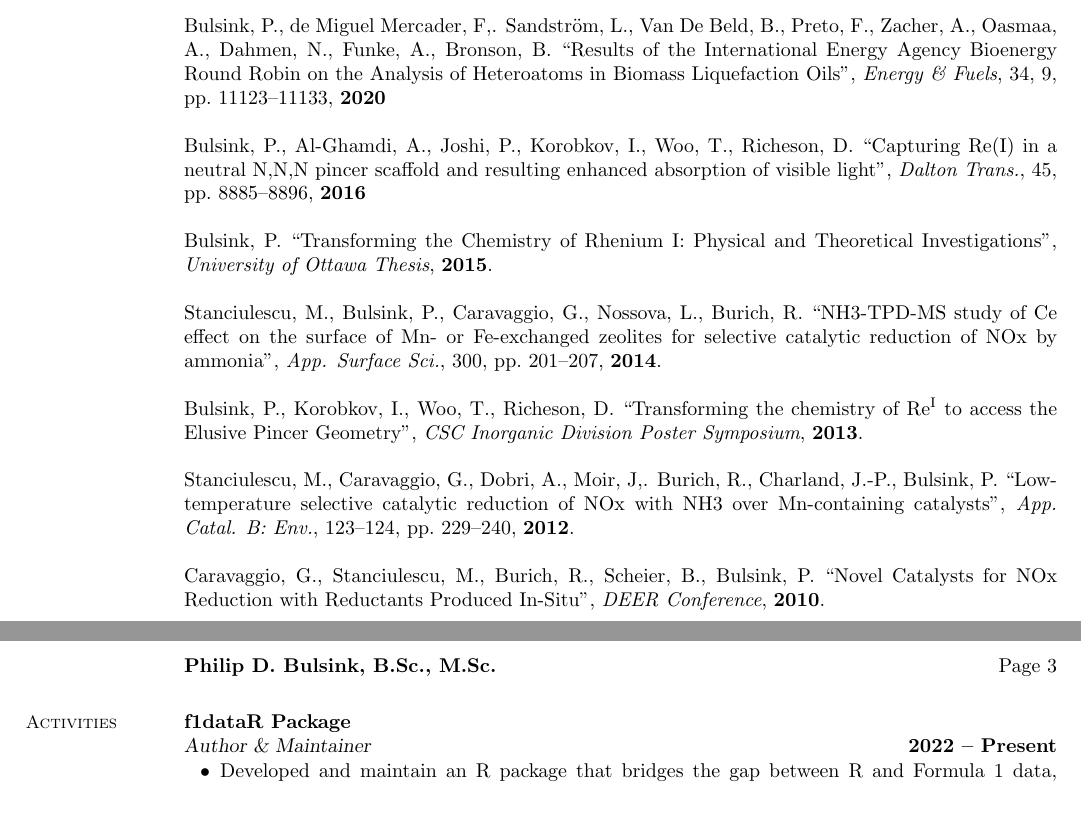
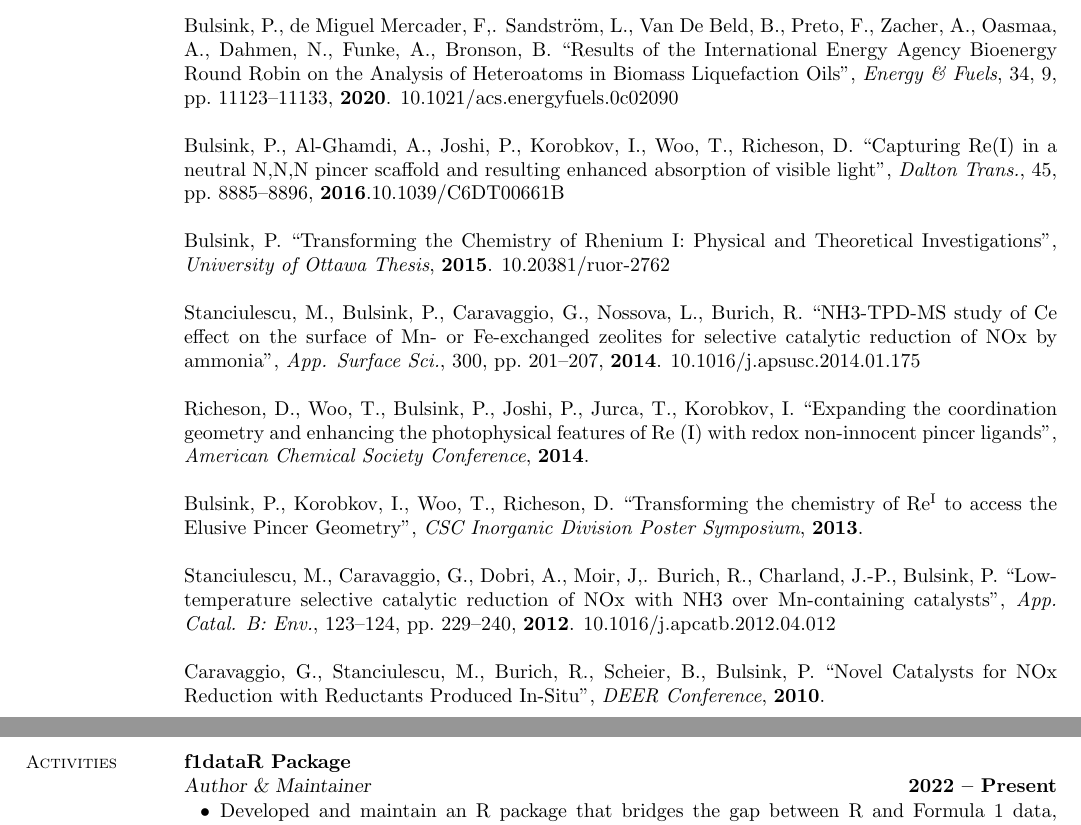
Before and after one commit to pbulsink/Resume, a LaTeX CV (resume.tex): two parts of pages 2 and 3 of 3, joined at a grey line, cut so that both start at the same text. Compiled offline with pdfLaTeX.

Commit message:
Added DOIs and a missed conference paper

```diff
--- a/resume.tex
+++ b/resume.tex
@@ -2,6 +2,7 @@
 %______________________________________________________________________________________________________________________
 % @brief    LaTeX2e Resume for Philip D. Bulsink, BSc., MSc.
 \documentclass[margin,line]{resumecls}
+\usepackage[hidelinks]{hyperref}
 \topmargin 0mm
 
 %______________________________________________________________________________________________________________________
@@ -111,30 +112,31 @@
     Bulsink, P., ``Results of the IEA Bioenergy Round Robin on the Analysis of Heteroatoms in Biomass Liquefaction Oils'' \textit{CanmetENERGY-Ottawa Science Seminar}, \textbf{2020}
 
     \vspace{0mm}
-    Bulsink, P., de Miguel Mercader, F,. Sandström, L., Van De Beld, B., Preto, F., Zacher, A., Oasmaa, A., Dahmen, N., Funke, A., Bronson, B. ``Results of the International Energy Agency Bioenergy Round Robin on the Analysis of Heteroatoms in Biomass Liquefaction Oils'', \textit{Energy \& Fuels}, 34, 9, pp.\ 11123--11133, \textbf{2020}
+    Bulsink, P., de Miguel Mercader, F,. Sandström, L., Van De Beld, B., Preto, F., Zacher, A., Oasmaa, A., Dahmen, N., Funke, A., Bronson, B. ``Results of the International Energy Agency Bioenergy Round Robin on the Analysis of Heteroatoms in Biomass Liquefaction Oils'', \textit{Energy \& Fuels}, 34, 9, pp.\ 11123--11133, \textbf{2020}. \href{https://doi.org/10.1021/acs.energyfuels.0c02090}{10.1021/acs.energyfuels.0c02090}
 
     \vspace{0mm}
-    Bulsink, P., Al-Ghamdi, A., Joshi, P., Korobkov, I., Woo, T., Richeson, D. ``Capturing Re(I) in a neutral N,N,N pincer scaffold and resulting enhanced absorption of visible light'', \textit{Dalton Trans.}, 45, pp.\ 8885--8896, \textbf{2016}
+    Bulsink, P., Al-Ghamdi, A., Joshi, P., Korobkov, I., Woo, T., Richeson, D. ``Capturing Re(I) in a neutral N,N,N pincer scaffold and resulting enhanced absorption of visible light'', \textit{Dalton Trans.}, 45, pp.\ 8885--8896, \textbf{2016}.\href{https://doi.org/10.1039/C6DT00661B}{10.1039/C6DT00661B}
 
      \vspace{0mm}
-    Bulsink, P. ``Transforming the Chemistry of Rhenium I: Physical and Theoretical Investigations'', \textit{University of Ottawa Thesis}, \textbf{2015}.
+    Bulsink, P. ``Transforming the Chemistry of Rhenium I: Physical and Theoretical Investigations'', \textit{University of Ottawa Thesis}, \textbf{2015}. \href{http://dx.doi.org/10.20381/ruor-2762}{10.20381/ruor-2762}
 
  	\vspace{0mm}
-    Stanciulescu, M., Bulsink, P., Caravaggio, G., Nossova, L., Burich, R. ``NH3-TPD-MS study of Ce effect on the surface of Mn- or Fe-exchanged zeolites for selective catalytic reduction of NOx by ammonia'', \textit{App. Surface Sci.}, 300, pp.\ 201--207, \textbf{2014}.
+    Stanciulescu, M., Bulsink, P., Caravaggio, G., Nossova, L., Burich, R. ``NH3-TPD-MS study of Ce effect on the surface of Mn- or Fe-exchanged zeolites for selective catalytic reduction of NOx by ammonia'', \textit{App. Surface Sci.}, 300, pp.\ 201--207, \textbf{2014}. \href{https://doi.org/10.1016/j.apsusc.2014.01.175}{10.1016/j.apsusc.2014.01.175}
+
+    \vspace{0mm}
+    Richeson, D., Woo, T., Bulsink, P., Joshi, P., Jurca, T., Korobkov, I. ``Expanding the coordination geometry and enhancing the photophysical features of Re (I) with redox non-innocent pincer ligands'', \textit{American Chemical Society Conference}, \textbf{2014}.
 
 	\vspace{0mm}
     Bulsink, P., Korobkov, I., Woo, T., Richeson, D. ``Transforming the chemistry of Re\textsuperscript{I} to access the Elusive Pincer Geometry'', \textit{CSC Inorganic Division Poster Symposium}, \textbf{2013}.
 
 	\vspace{0mm}
-    Stanciulescu, M., Caravaggio, G., Dobri, A., Moir, J,. Burich, R., Charland, J.-P., Bulsink, P. ``Low-temperature selective catalytic reduction of NOx with NH3 over Mn-containing catalysts'', \textit{App. Catal. B: Env.}, 123--124, pp.\ 229--240, \textbf{2012}.
+    Stanciulescu, M., Caravaggio, G., Dobri, A., Moir, J,. Burich, R., Charland, J.-P., Bulsink, P. ``Low-temperature selective catalytic reduction of NOx with NH3 over Mn-containing catalysts'', \textit{App. Catal. B: Env.}, 123--124, pp.\ 229--240, \textbf{2012}. \href{https://doi.org/10.1016/j.apcatb.2012.04.012}{10.1016/j.apcatb.2012.04.012}
 
 	\vspace{0mm}
     Caravaggio, G., Stanciulescu, M., Burich, R., Scheier, B., Bulsink, P. ``Novel Catalysts for NOx Reduction with Reductants Produced In-Situ'', \textit{DEER Conference}, \textbf{2010}.
 \vspace{1mm}
 
     \newpage
-	\textbf{Philip D. Bulsink, B.Sc., M.Sc.} \hfill Page 3 \\
-	\vspace{-4mm}
     %__________________________________________________________________________________________________________________
     % Activities
     \section{\mysidestyle Activities}
```
